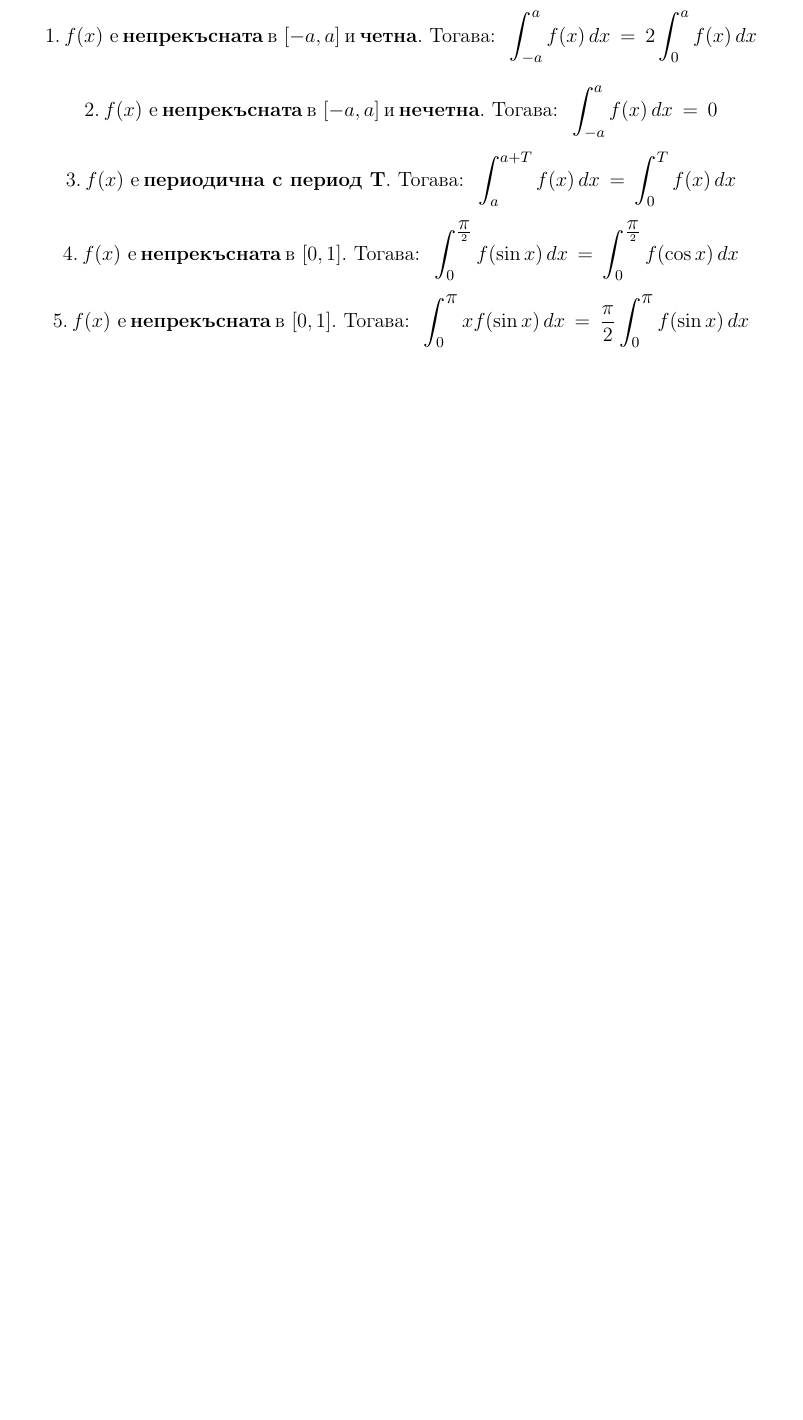
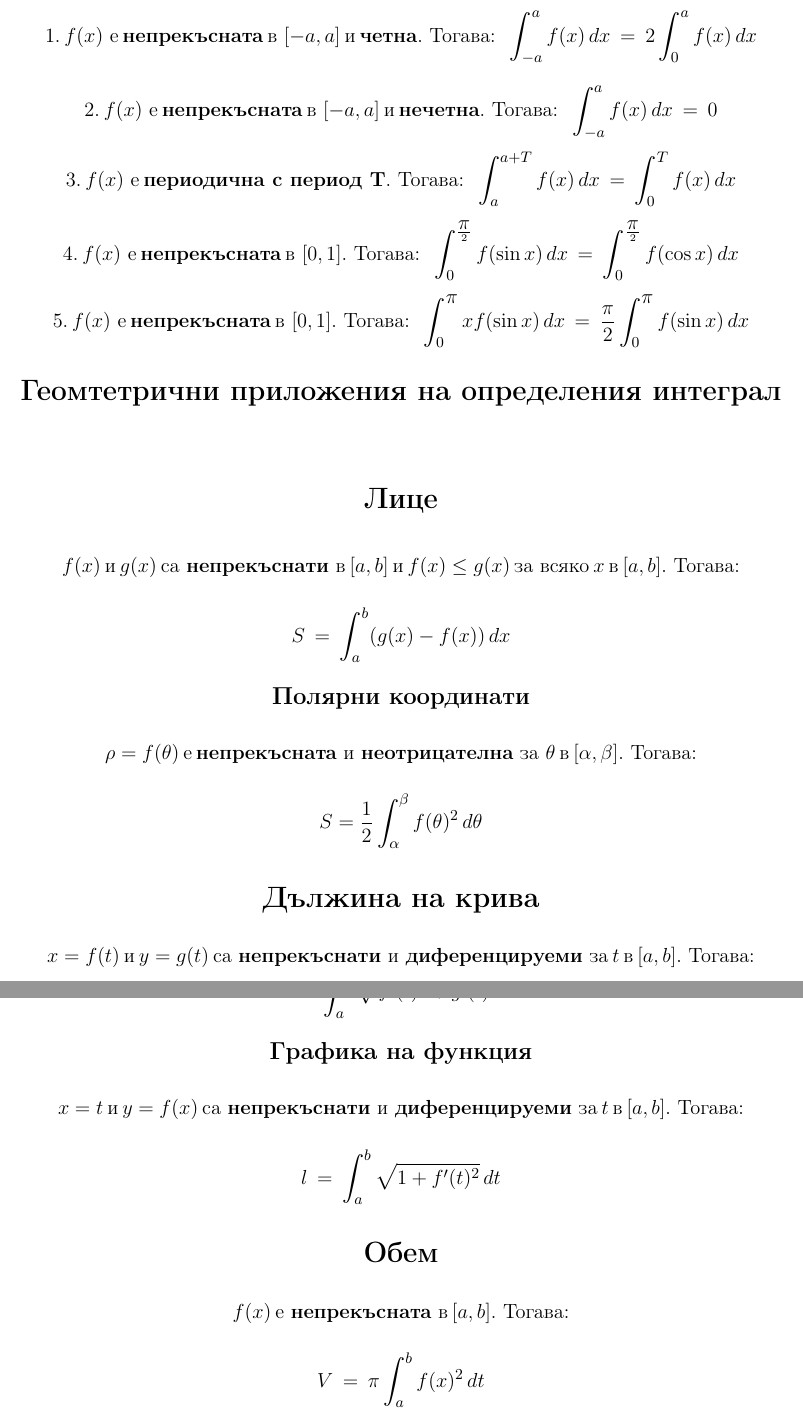
Before and after one commit to KristalinZH/DIS-CheatSheets, a LaTeX document (main.tex): part of page 3 of 3 before the commit and two parts of pages 3 and 4 of 4 after it, the two joined at a grey line, cut so that both start at the same text, the shorter picture padded with empty space. Compiled offline with pdfLaTeX.

Commit message:
Add geometric use of finite integrals

```diff
--- a/main.tex
+++ b/main.tex
@@ -12,6 +12,7 @@
 
 \newcommand{\entry}[2]{\textbf{#1 = } #2 \\}
 \newcommand{\lgt}{\fontsize{18pt}{20pt}\selectfont}
+\newcommand{\mdt}{\fontsize{15pt}{15pt}\selectfont}
 \newcommand{\smt}{\fontsize{13pt}{13pt}\selectfont}
 
 \begin{document}
@@ -112,7 +113,25 @@
 \smt\centering{\[3. \hspace{0.2em} f(x) \text{ е} \hspace{0.2em} \textbf{периодична с период T} \text{. Тогава: } \hspace{0.2em} \int_a^{a+T} f(x) \, dx \hspace{0.2em} = \hspace{0.2em} \int_0^T f(x) \, dx\]}
 \smt\centering{\[4. \hspace{0.2em} f(x) \text{ е} \hspace{0.2em}  \textbf{непрекъсната} \hspace{0.2em}  \text{в }[0,1] \text{. Тогава: } \hspace{0.2em} \int_{0}^{\frac{\displaystyle \pi}{2}} f(\sin x) \, dx \hspace{0.2em} = \hspace{0.2em} \int_{0}^{\frac{\displaystyle \pi}{2}} f(\cos x) \, dx\]}
 \smt\centering{\[5. \hspace{0.2em} f(x) \text{ е} \hspace{0.2em}  \textbf{непрекъсната} \hspace{0.2em}  \text{в }[0,1] \text{. Тогава: } \hspace{0.2em} \int_{0}^{\displaystyle \pi} xf(\sin x) \, dx \hspace{0.2em} = \hspace{0.2em} \frac{\pi}{2} \int_{0}^{\displaystyle \pi} f(\sin x) \, dx\]}
+\end{center}
 
+\section*{\lgt\centering{Геомтетрични приложения на определения интеграл}}
+\begin{center}
+\lgt\centering{\[\textbf{Лице}\]}
+\smt\centering{\[f(x) \hspace{0.2em} \text{и} \hspace{0.2em} g(x) \hspace{0.2em} \text{са } \textbf{непрекъснати} \text{ в} \hspace{0.2em} [a,b] \hspace{0.2em} \text{и} \hspace{0.2em} f(x) \leq g(x) \hspace{0.2em} \text{за всяко} \hspace{0.2em} x \hspace{0.2em} \text{в} \hspace{0.2em} [a,b] \text{. Тогава:}\]}
+\smt\centering{\[S \hspace{0.2em} = \hspace{0.2em} \int_{a}^{b} (g(x) - f(x)) \, dx\]}
+\mdt\centering{\[\textbf{Полярни координати}\]}
+\smt\centering{\[\rho = f(\theta) \hspace{0.2em} \text{е} \hspace{0.2em} \textbf{непрекъсната} \text{ и } \textbf{неотрицателна} \text{ за } \theta \hspace{0.2em} \text{в} \hspace{0.2em} [\alpha,\beta] \text{. Тогава:}\]}
+\smt\centering{\[S = \frac{1}{2} \int_{\alpha}^{\beta} f(\theta)^2 \, d\theta\]}
+\lgt\centering{\[\textbf{Дължина на крива}\]}
+\smt\centering{\[x = f(t) \hspace{0.2em} \text{и} \hspace{0.2em} y  =  g(t) \hspace{0.2em} \text{са } \textbf{непрекъснати} \text{ и } \textbf{диференцируеми} \text{ за} \hspace{0.2em} t \hspace{0.2em} \text{в} \hspace{0.2em} [a,b] \text{. Тогава:} \]}
+\smt\centering{\[l \hspace{0.2em} = \hspace{0.2em} \int_{a}^{b} \sqrt{f'(t)^2+g'(t)^2} \, dt\]}
+\mdt\centering{\[\textbf{Графика на функция}\]}
+\smt\centering{\[x = t \hspace{0.2em} \text{и} \hspace{0.2em} y  =  f(x) \hspace{0.2em} \text{са } \textbf{непрекъснати} \text{ и } \textbf{диференцируеми} \text{ за} \hspace{0.2em} t \hspace{0.2em} \text{в} \hspace{0.2em} [a,b] \text{. Тогава:} \]}
+\smt\centering{\[l \hspace{0.2em} = \hspace{0.2em} \int_{a}^{b} \sqrt{1+f'(t)^2} \, dt\]}
+\lgt\centering{\[\textbf{Обем}\]}
+\smt\centering{\[f(x) \hspace{0.2em} \text{e } \textbf{непрекъсната} \text{ в} \hspace{0.2em} [a,b] \text{. Тогава:} \]}
+\smt\centering{\[V \hspace{0.2em} = \hspace{0.2em} \pi \int_{a}^{b} f(x)^2 \, dt\]}
 \end{center}
 
 \end{document}
```
Also changed, not shown: main.pdf.
